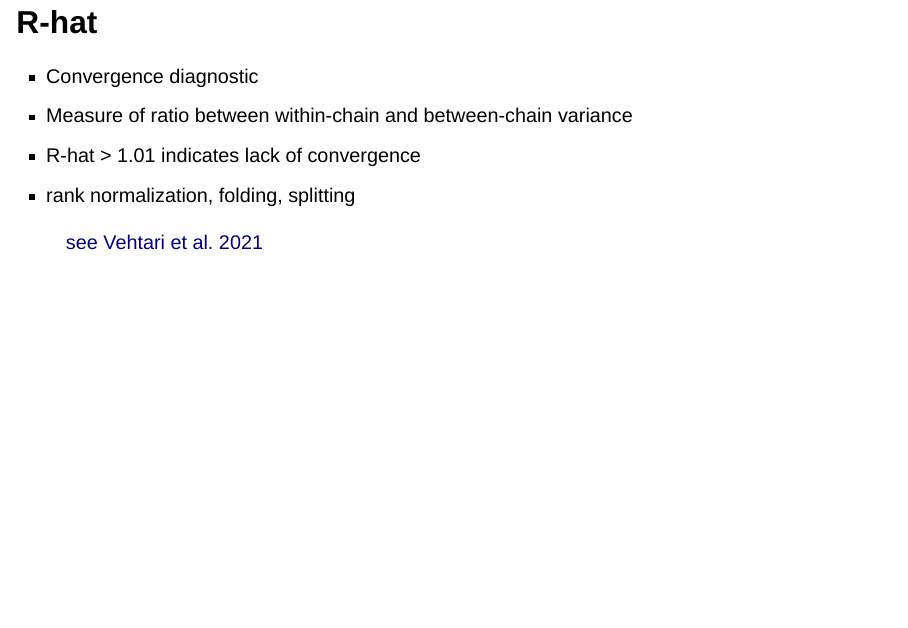
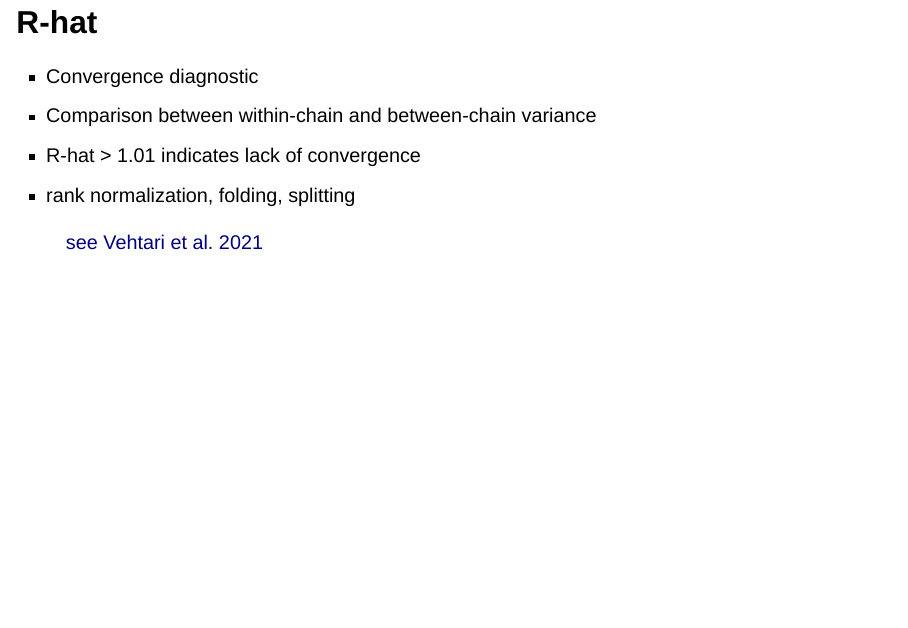
Before and after one commit to n-kall/stancon2026, a Quarto document (slides/slides.qmd): page 12 of 56. Rendered offline with R 4.5, knitr and Pandoc in place of Quarto, with nearby package versions; drawn as Slidy slides in place of the format the file asks for; some code elsewhere in the file could not run offline.

Commit message:
wording change

```diff
--- a/slides/slides.qmd
+++ b/slides/slides.qmd
@@ -138,7 +138,7 @@ for group in dt.groups:
 ## R-hat
 ::: {.incremental}
 - Convergence diagnostic
-- Measure of ratio between within-chain and between-chain variance
+- Comparison between within-chain and between-chain variance
 - R-hat > 1.01 indicates lack of convergence
 - rank normalization, folding, splitting <div class="paper-link">
 [see Vehtari et al. 2021](https://projecteuclid.org/journals/bayesian-analysis/volume-16/issue-2/Rank-Normalization-Folding-and-Localization--An-Improved-R%CB%86-for/10.1214/20-BA1221.full)
```
Also changed, not shown: 1 other file.
